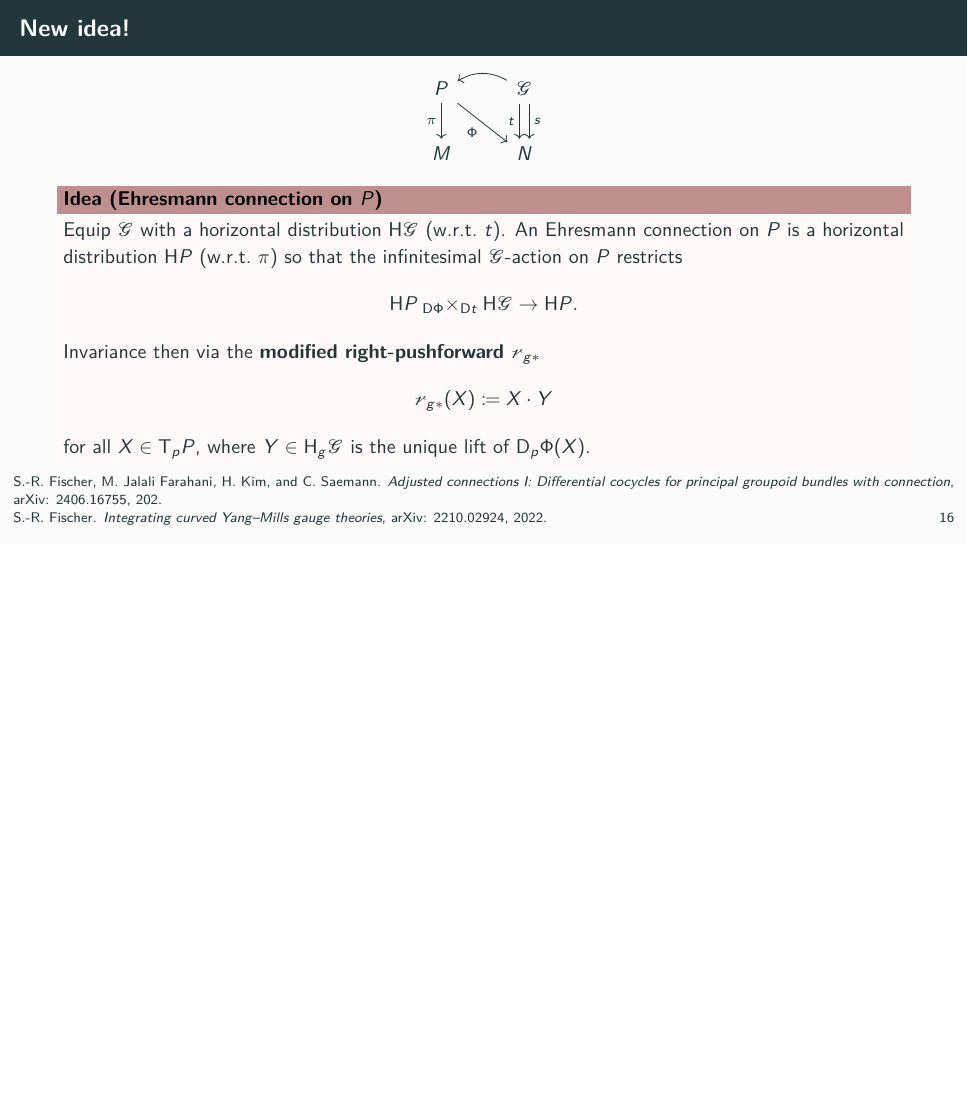
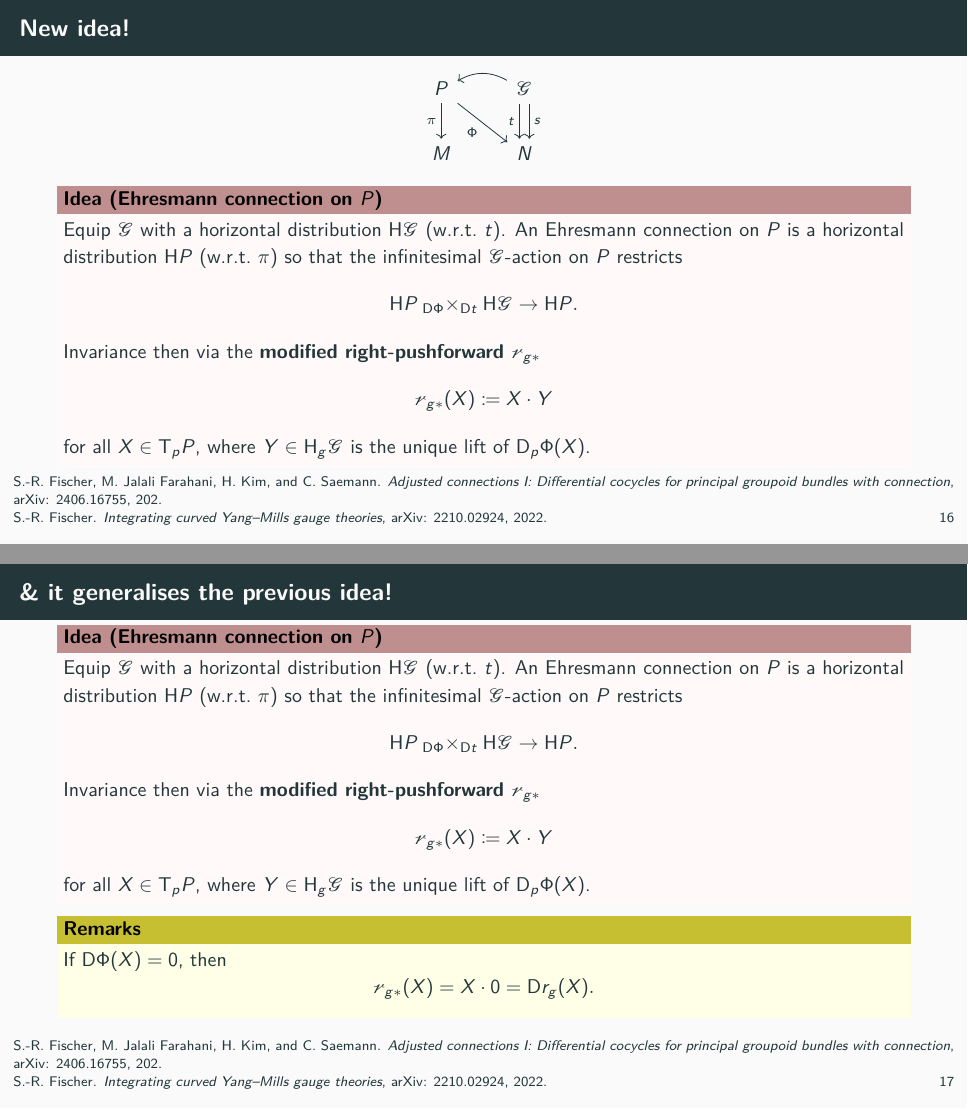
Before and after one commit to Kelrugem/NCTS-Geometry-and-Quantization-workshop-2024, LaTeX slides (Talk.tex): page 21 of 45 before the commit and pages 21 and 22 of 46 after it, the two joined at a grey line, the shorter picture padded with empty space. Compiled offline with pdfLaTeX.

Commit message:
2024 12 12

```diff
--- a/Talk.tex
+++ b/Talk.tex
@@ -603,6 +603,29 @@ for all $X \in \mathup{T}_pP$, where $Y \in \mathup{H}_g\mathcal{G}$ is the uniq
 
 \end{frame}
 
+\begin{frame}{\& it generalises the previous idea!}
+\begin{idea}[Ehresmann connection on $P$]
+Equip $\mathcal{G}$ with a horizontal distribution $\mathup{H}\mathcal{G}$ (w.r.t.\ $t$). An Ehresmann connection on $P$ is a horizontal distribution $\mathup{H}P$ (w.r.t.\ $\pi$) so that the infinitesimal $\mathcal{G}$-action on $P$ restricts
+\bes
+\mathup{H}P \fibtimes{\mathup{D}\Phi}{\mathup{D}t} \mathup{H}\mathcal{G}
+\to
+\mathup{H}P.
+\ees
+Invariance then via the \textbf{modified right-pushforward $\mathcal{r}_{g*}$}
+\bes
+\mathcal{r}_{g*}(X) \coloneqq X \cdot Y
+\ees
+for all $X \in \mathup{T}_pP$, where $Y \in \mathup{H}_g\mathcal{G}$ is the unique lift of $\mathup{D}_p\Phi(X)$.
+\end{idea}
+
+\begin{remark}
+If $\mathup{D}\Phi(X) = 0$, then
+\bes
+\mathcal{r}_{g*}(X) = X \cdot 0 = \mathup{D}r_g(X).
+\ees
+\end{remark}
+\end{frame}
+
 \begin{frame}
 \begin{idea}
 $\mathup{H}P$ Ehresmann, then
```
Also changed, not shown: Talk.pdf, 5 other files.
